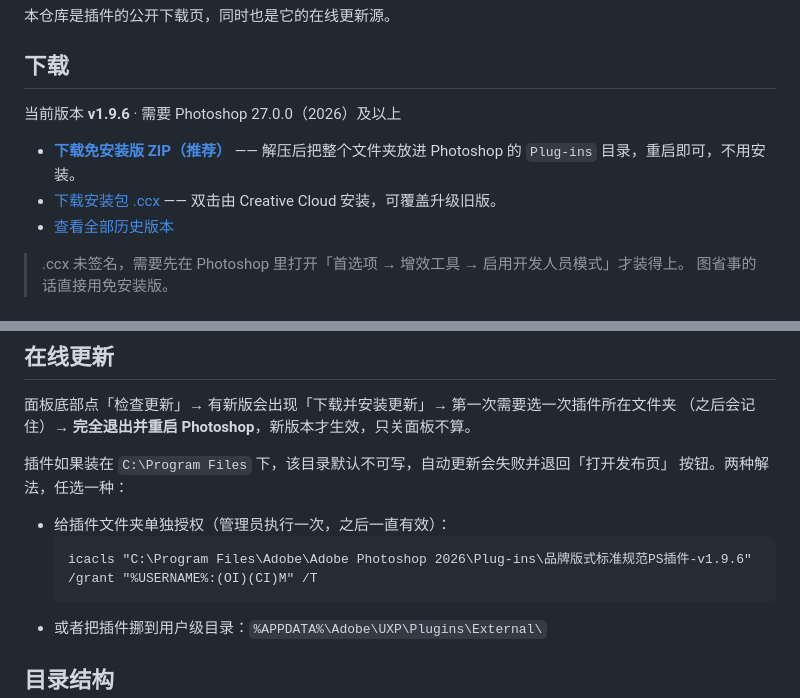
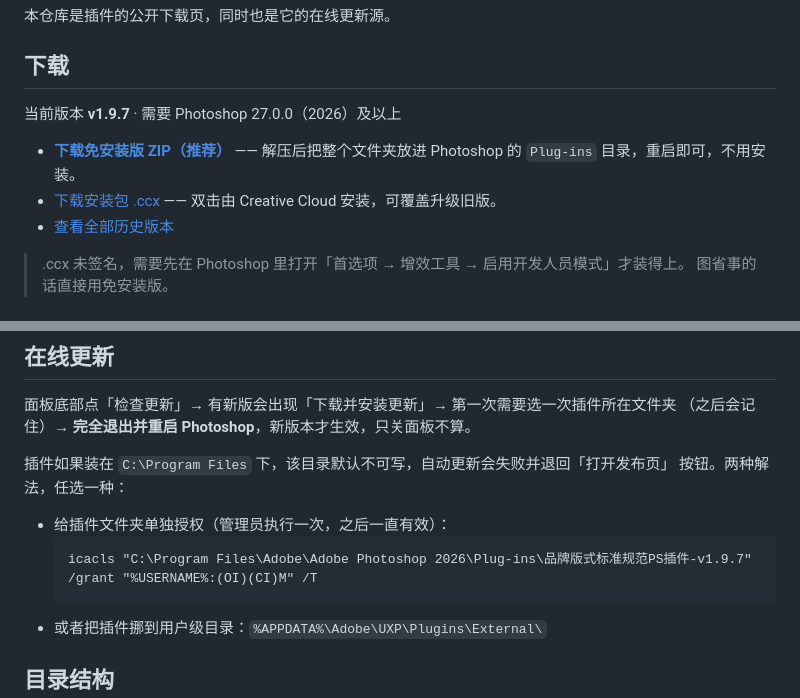
Before and after one commit to BUYAOJIAOWOSHUNSHUN/PS-LayoutGuides-Releases, a Markdown page: README.md, 2 parts joined by grey strips. GitHub-like rendering.

Commit message:
上传源码：README.md

````diff
--- a/README.md
+++ b/README.md
@@ -6,5 +6,5 @@
 
 ## 下载
 
-当前版本 **v1.9.6** · 需要 Photoshop 27.0.0（2026）及以上
+当前版本 **v1.9.7** · 需要 Photoshop 27.0.0（2026）及以上
 
@@ -40,7 +40,7 @@
 
 - 给插件文件夹单独授权（管理员执行一次，之后一直有效）：
   ```
-  icacls "C:\Program Files\Adobe\Adobe Photoshop 2026\Plug-ins\品牌版式标准规范PS插件-v1.9.6" /grant "%USERNAME%:(OI)(CI)M" /T
+  icacls "C:\Program Files\Adobe\Adobe Photoshop 2026\Plug-ins\品牌版式标准规范PS插件-v1.9.7" /grant "%USERNAME%:(OI)(CI)M" /T
   ```
 - 或者把插件挪到用户级目录：`%APPDATA%\Adobe\UXP\Plugins\External\`
 
````
Also changed, not shown: other parts of README.md (+2 -2 lines).
